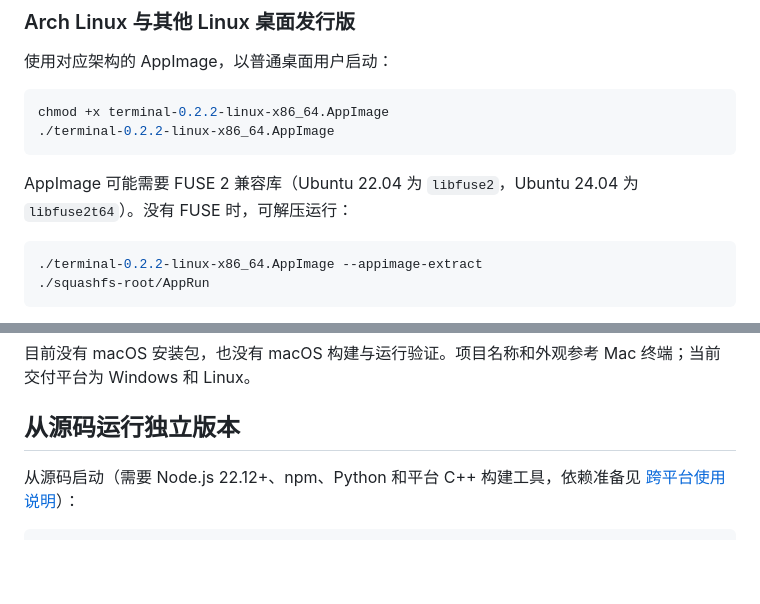
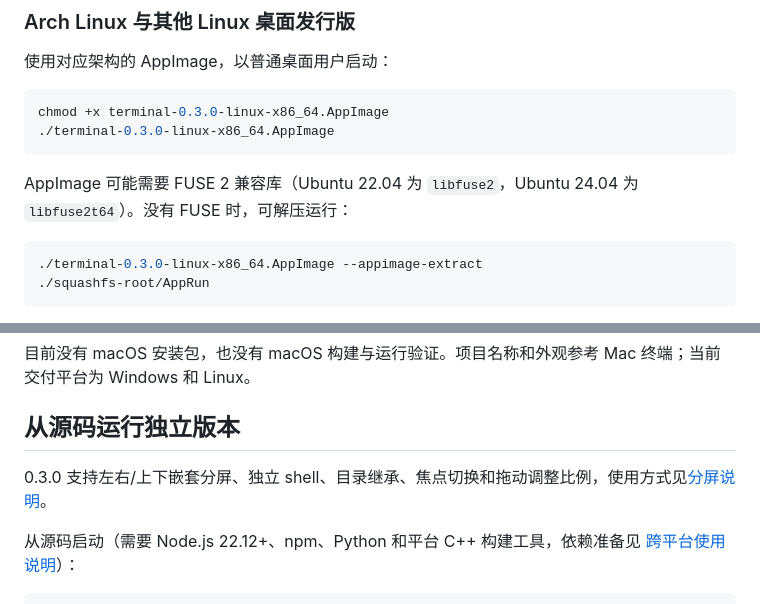
Before and after one commit to songyekun-614/terminal, a Markdown page: README.md, 2 parts joined by grey strips. Rendered like a GitHub page; blank space fills up the shorter version.

````diff
--- a/README.md
+++ b/README.md
@@ -69,14 +69,14 @@ terminal
 使用对应架构的 AppImage，以普通桌面用户启动：
 
 ```bash
-chmod +x terminal-0.2.2-linux-x86_64.AppImage
-./terminal-0.2.2-linux-x86_64.AppImage
+chmod +x terminal-0.3.0-linux-x86_64.AppImage
+./terminal-0.3.0-linux-x86_64.AppImage
 ```
 
 AppImage 可能需要 FUSE 2 兼容库（Ubuntu 22.04 为 `libfuse2`，Ubuntu 24.04 为 `libfuse2t64`）。没有 FUSE 时，可解压运行：
 
 ```bash
-./terminal-0.2.2-linux-x86_64.AppImage --appimage-extract
+./terminal-0.3.0-linux-x86_64.AppImage --appimage-extract
 ./squashfs-root/AppRun
 ```
 
@@ -89,6 +89,8 @@ Linux 已验证 Ubuntu 22.04 x64、Ubuntu 24.04 ARM64 和本地 Debian 13 x64。
 目前没有 macOS 安装包，也没有 macOS 构建与运行验证。项目名称和外观参考 Mac 终端；当前交付平台为 Windows 和 Linux。
 
 ## 从源码运行独立版本
+
+0.3.0 支持左右/上下嵌套分屏、独立 shell、目录继承、焦点切换和拖动调整比例，使用方式见[分屏说明](docs/cross-platform.md#分屏)。
 
 从源码启动（需要 Node.js 22.12+、npm、Python 和平台 C++ 构建工具，依赖准备见 [跨平台使用说明](docs/cross-platform.md#从源码构建和验证)）：
 
````
Also changed, not shown: other parts of README.md (+8 -8 lines), docs/cross-platform-verification.md (+22 -0 lines), docs/cross-platform.md (+19 -1 lines), docs/desktop-linux.png, docs/images/desktop-splits.png (added), 9 other files.
